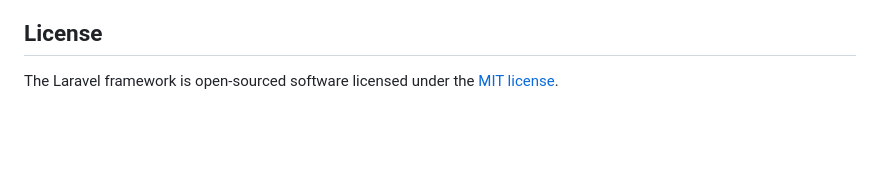
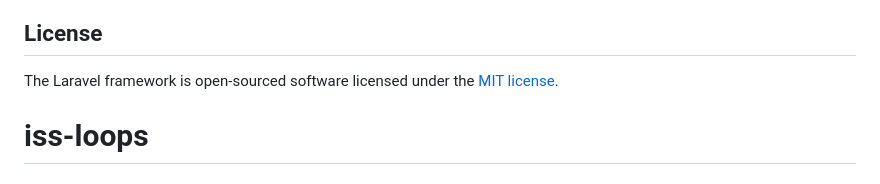
Before and after one commit to iss-loops/iss-loops, a Markdown page: README.md, the part around the change. Drawn GitHub-style; blank space fills up the shorter version.

Commit message:
primer commit

```diff
--- a/README.md
+++ b/README.md
@@ -57,3 +57,4 @@ If you discover a security vulnerability within Laravel, please send an e-mail t
 ## License
 
 The Laravel framework is open-sourced software licensed under the [MIT license](https://opensource.org/licenses/MIT).
+# iss-loops
```
